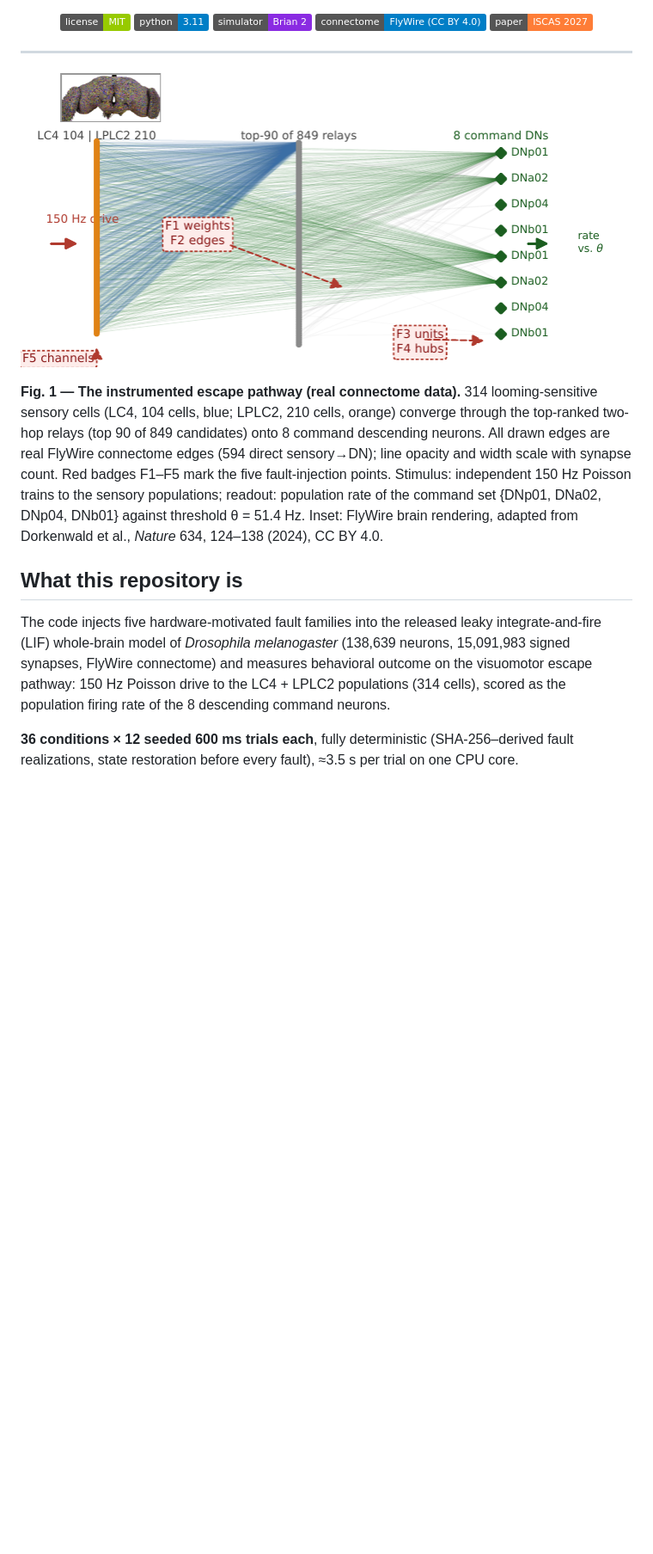
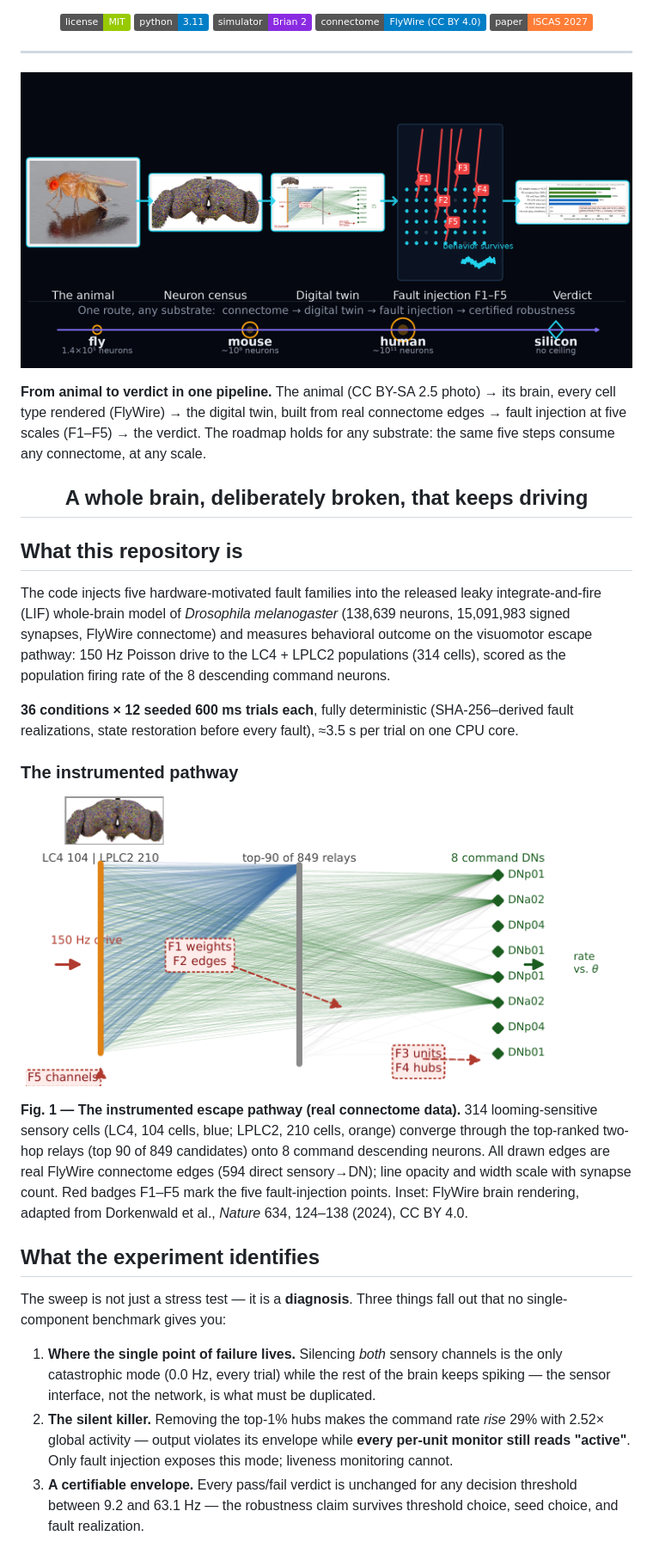
Before and after one commit to Scophield/drosophila-fault-injection, a Markdown page: README.md, the part around one of its changes. Shown at 86% size. Drawn GitHub-style; pictures changed too: docs/img/hero.png (added); badges without logos; blank space fills up the shorter version.

Commit message:
Hero banner (animal -> brain -> connectome -> digital twin -> fault injection -> verdict), diagnosis/applications/roadmap sections, fly photo credit

```diff
--- a/README.md
+++ b/README.md
@@ -16,13 +16,32 @@ Shuchao Gao · Waseda University · <i>ISCAS 2027 submission</i>
 ---
 
 <p align="center">
-<img src="docs/img/fig1_pathway.png" width="820" alt="escape pathway">
+<img src="docs/img/hero.png" width="980" alt="from animal to verdict">
 </p>
 
-**Fig. 1 — The instrumented escape pathway (real connectome data).** 314 looming-sensitive sensory cells (LC4, 104 cells, blue; LPLC2, 210 cells, orange) converge through the top-ranked two-hop relays (top 90 of 849 candidates) onto 8 command descending neurons. All drawn edges are real FlyWire connectome edges (594 direct sensory→DN); line opacity and width scale with synapse count. Red badges F1–F5 mark the five fault-injection points. Stimulus: independent 150 Hz Poisson trains to the sensory populations; readout: population rate of the command set {DNp01, DNa02, DNp04, DNb01} against threshold θ = 51.4 Hz. Inset: FlyWire brain rendering, adapted from Dorkenwald et al., *Nature* 634, 124–138 (2024), CC BY 4.0.
+**From animal to verdict in one pipeline.** The animal (CC BY-SA 2.5 photo) → its brain, every cell type rendered (FlyWire) → the digital twin, built from real connectome edges → fault injection at five scales (F1–F5) → the verdict. The roadmap holds for any substrate: the same five steps consume any connectome, at any scale.
+
+<h2 align="center">A whole brain, deliberately broken, that keeps driving</h2>
 
 ## What this repository is
 
 The code injects five hardware-motivated fault families into the released leaky integrate-and-fire (LIF) whole-brain model of *Drosophila melanogaster* (138,639 neurons, 15,091,983 signed synapses, FlyWire connectome) and measures behavioral outcome on the visuomotor escape pathway: 150 Hz Poisson drive to the LC4 + LPLC2 populations (314 cells), scored as the population firing rate of the 8 descending command neurons.
 
 **36 conditions × 12 seeded 600 ms trials each**, fully deterministic (SHA-256–derived fault realizations, state restoration before every fault), ≈3.5 s per trial on one CPU core.
+
+### The instrumented pathway
+
+<p align="center">
+<img src="docs/img/fig1_pathway.png" width="700" alt="escape pathway">
+</p>
+
+**Fig. 1 — The instrumented escape pathway (real connectome data).** 314 looming-sensitive sensory cells (LC4, 104 cells, blue; LPLC2, 210 cells, orange) converge through the top-ranked two-hop relays (top 90 of 849 candidates) onto 8 command descending neurons. All drawn edges are real FlyWire connectome edges (594 direct sensory→DN); line opacity and width scale with synapse count. Red badges F1–F5 mark the five fault-injection points. Inset: FlyWire brain rendering, adapted from Dorkenwald et al., *Nature* 634, 124–138 (2024), CC BY 4.0.
+
+## What the experiment identifies
+
+The sweep is not just a stress test — it is a **diagnosis**. Three things fall out that no single-component benchmark gives you:
+
+1. **Where the single point of failure lives.** Silencing *both* sensory channels is the only catastrophic mode (0.0 Hz, every trial) while the rest of the brain keeps spiking — the sensor interface, not the network, is what must be duplicated.
+2. **The silent killer.** Removing the top-1% hubs makes the command rate *rise* 29% with 2.52× global activity — output violates its envelope while **every per-unit monitor still reads "active"**. Only fault injection exposes this mode; liveness monitoring cannot.
+3. **A certifiable envelope.** Every pass/fail verdict is unchanged for any decision threshold between 9.2 and 63.1 Hz — the robustness claim survives threshold choice, seed choice, and fault realization.
+
```
Also changed, not shown: other parts of README.md (+10 -0 lines), 1 other file.
